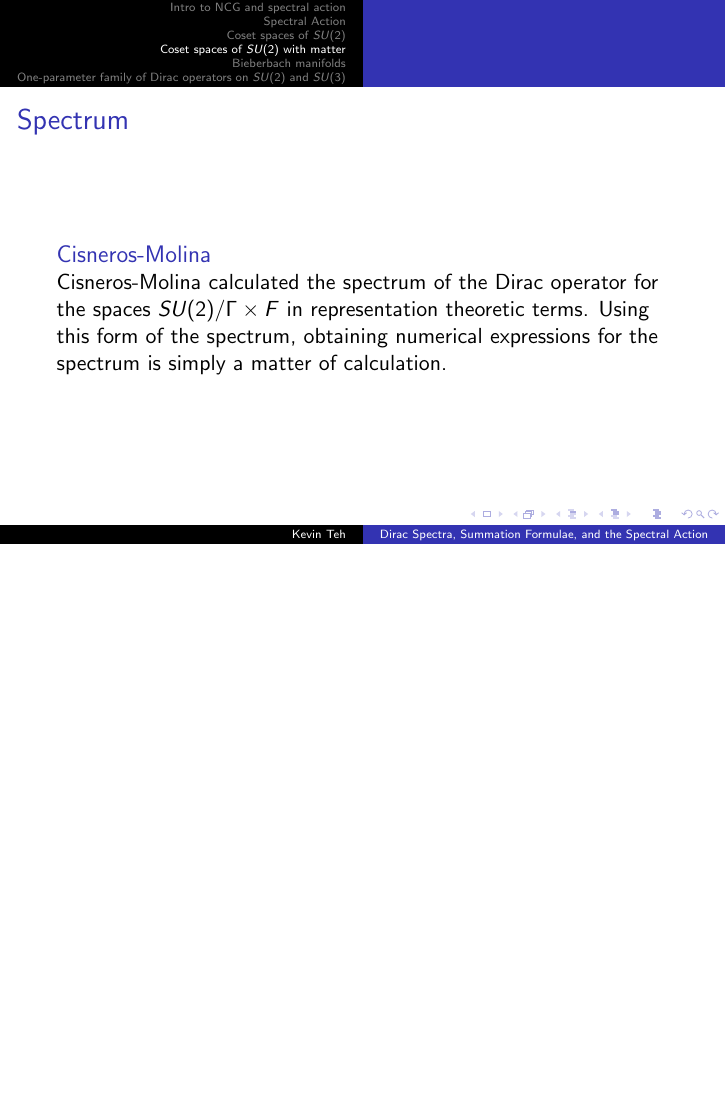
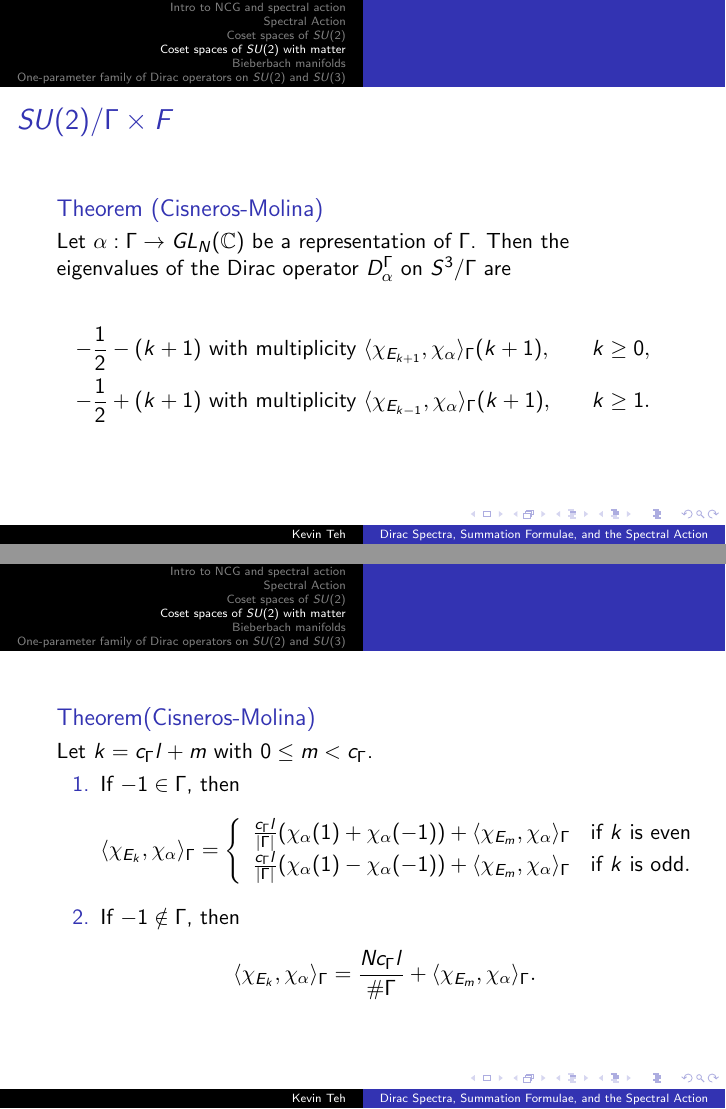
Before and after one commit to kkwteh/beamer_presentation, LaTeX slides (defense_presentation.tex): page 59 of 86 before the commit and pages 61 and 62 of 91 after it, the two joined at a grey line, the shorter picture padded with empty space. Compiled offline with pdfLaTeX.

Commit message:
Add slides about twisted Dirac spectrum calculation

```diff
--- a/defense_presentation.tex
+++ b/defense_presentation.tex
@@ -878,6 +891,3 @@ $\{ -\frac{T}{2} -\frac{mN}{T} | m \in \N \}$ & $2mN$ \\
 \end{frame}
 
 \begin{frame}
-  \frametitle{Spectrum}
-  \begin{block}{Cisneros-Molina}
-    Cisneros-Molina calculated the spectrum of the Dirac operator for the spaces $SU(2)/ \Gamma \times F$ in representation theoretic terms. Using this form of the spectrum, obtaining numerical expressions for the spectrum is simply a matter of calculation.
@@ -884,4 +903,36 @@ $\{ -\frac{T}{2} -\frac{mN}{T} | m \in \N \}$ & $2mN$ \\
+\begin{frame}
+  \frametitle{$SU(2)/\Gamma \times F$}
+  \begin{block}{Theorem (Cisneros-Molina)}
+Let $\alpha :\Gamma \rightarrow GL_N(\C)$ be a representation of $\Gamma$.  Then the eigenvalues of the Dirac operator $D_{\alpha}^{\Gamma}$ on $S^3 / \Gamma$ are
+
+\begin{align*}
+-\frac{1}{2}-(k+1)~ &\mbox{with~multiplicity}~ \langle \chi_{E_{k+1}}, \chi_{\alpha} \rangle_{\Gamma} (k + 1), \quad &k \geq 0, \\
+-\frac{1}{2}+(k+1)~ &\mbox{with~multiplicity}~ \langle \chi_{E_{k-1}}, \chi_{\alpha} \rangle_{\Gamma} (k + 1), \quad &k \geq 1.
+\end{align*}
   \end{block}
+\end{frame}
+
+\begin{frame}
+\begin{block}{Theorem(Cisneros-Molina)}
+Let $k = c_{\Gamma} l + m$ with $0 \leq m < c_{\Gamma}$.
+\begin{enumerate}
+\item If $ -1 \in \Gamma$, then
+\[
+\langle \chi_{E_k}, \chi_{\alpha} \rangle_{\Gamma} =
+\left\{
+	\begin{array}{ll}
+		\frac{c_{\Gamma} l}{|\Gamma |} (\chi_{\alpha}(1) + \chi_{\alpha}(-1)) + \langle \chi_{E_m}, \chi_{\alpha} \rangle_{\Gamma}  & \mbox{if $k$ is even}  \\
+		\frac{c_{\Gamma} l}{|\Gamma |} (\chi_{\alpha}(1) - \chi_{\alpha}(-1)) + \langle \chi_{E_m}, \chi_{\alpha} \rangle_{\Gamma} & \mbox{if $k$ is odd}.
+	\end{array}
+\right.
+\]
+\item If $-1 \notin \Gamma$, then
+\[
+\langle \chi_{E_k}, \chi_{\alpha} \rangle_{\Gamma} = \frac{N c_{\Gamma}l}{\#\Gamma} + \langle \chi_{E_m}, \chi_{\alpha} \rangle_{\Gamma}.
+\]
+\end{enumerate}
+\end{block}
+
 \end{frame}
 
 \begin{frame}
```
Also changed, not shown: defense_presentation.tex (46 more changed lines).
